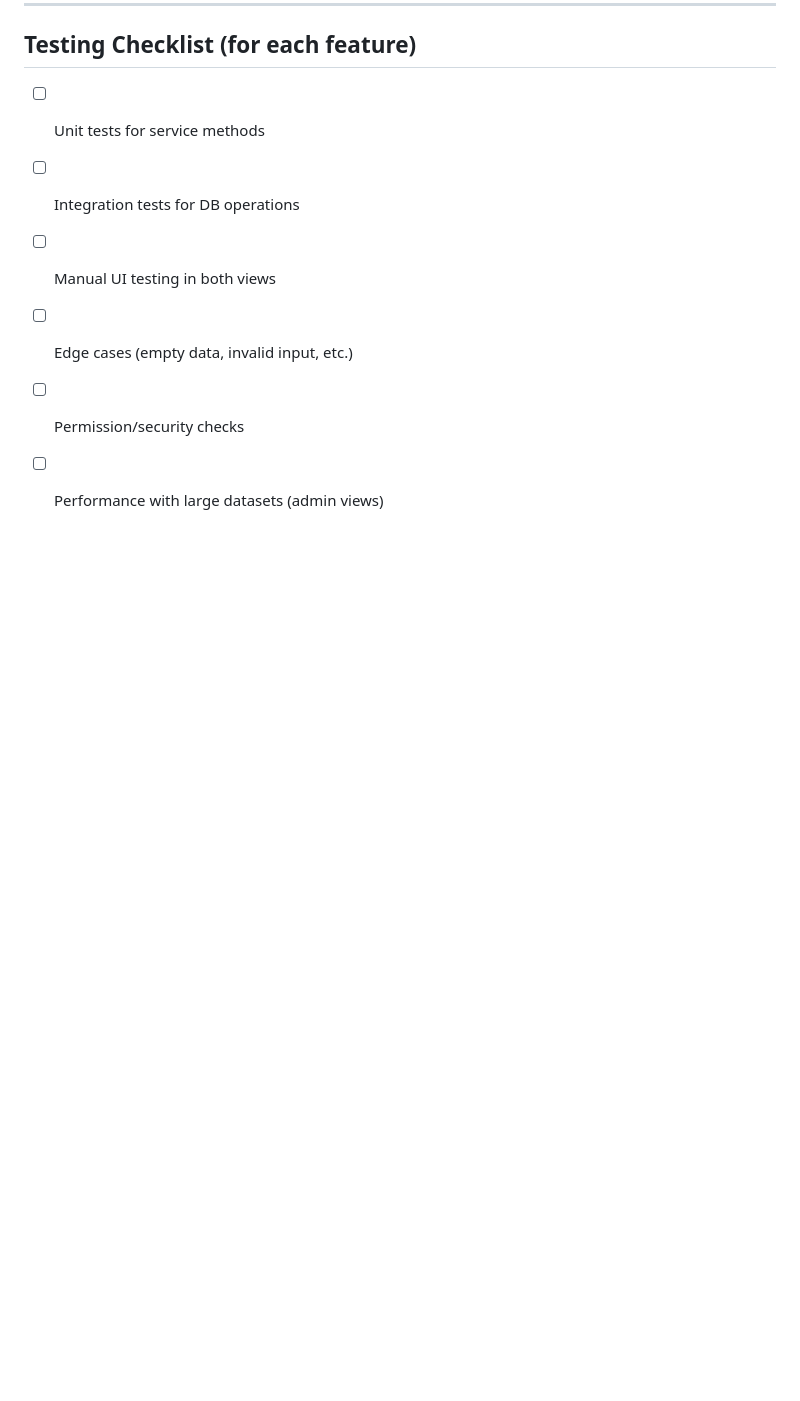
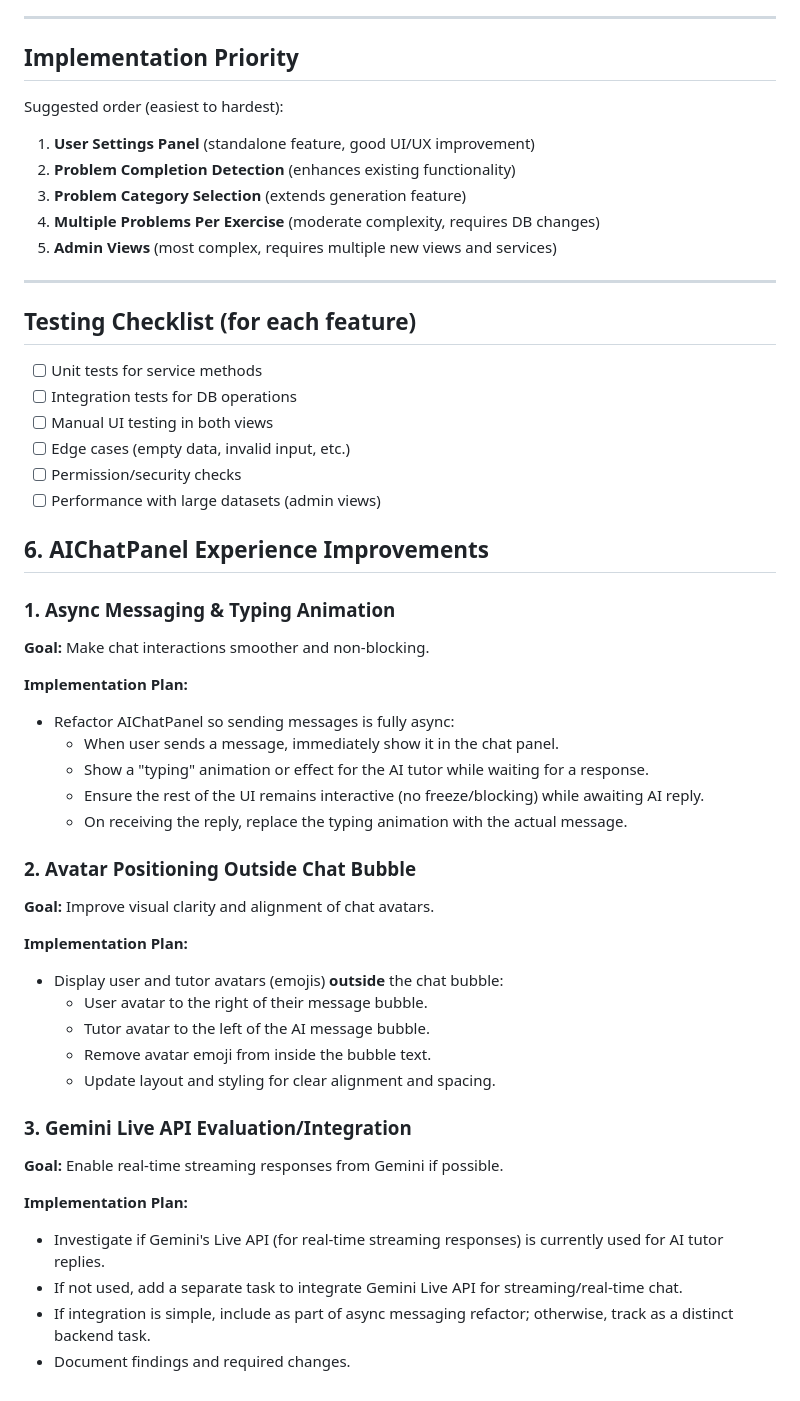
Before and after one commit to gregor-dietrich/aimathtutor, a Markdown page: TODO.md, the part around the change. Drawn GitHub-style; blank space fills up the shorter version.

```diff
--- a/TODO.md
+++ b/TODO.md
@@ -349,3 +349,40 @@ Suggested order (easiest to hardest):
 - [ ] Edge cases (empty data, invalid input, etc.)
 - [ ] Permission/security checks
 - [ ] Performance with large datasets (admin views)
+
+## 6. AIChatPanel Experience Improvements
+
+### 1. Async Messaging & Typing Animation
+
+**Goal:** Make chat interactions smoother and non-blocking.
+
+**Implementation Plan:**
+
+- Refactor AIChatPanel so sending messages is fully async:
+  - When user sends a message, immediately show it in the chat panel.
+  - Show a "typing" animation or effect for the AI tutor while waiting for a response.
+  - Ensure the rest of the UI remains interactive (no freeze/blocking) while awaiting AI reply.
+  - On receiving the reply, replace the typing animation with the actual message.
+
+### 2. Avatar Positioning Outside Chat Bubble
+
+**Goal:** Improve visual clarity and alignment of chat avatars.
+
+**Implementation Plan:**
+
+- Display user and tutor avatars (emojis) **outside** the chat bubble:
+  - User avatar to the right of their message bubble.
+  - Tutor avatar to the left of the AI message bubble.
+  - Remove avatar emoji from inside the bubble text.
+  - Update layout and styling for clear alignment and spacing.
+
+### 3. Gemini Live API Evaluation/Integration
+
+**Goal:** Enable real-time streaming responses from Gemini if possible.
+
+**Implementation Plan:**
+
+- Investigate if Gemini's Live API (for real-time streaming responses) is currently used for AI tutor replies.
+- If not used, add a separate task to integrate Gemini Live API for streaming/real-time chat.
+- If integration is simple, include as part of async messaging refactor; otherwise, track as a distinct backend task.
+- Document findings and required changes.
```
